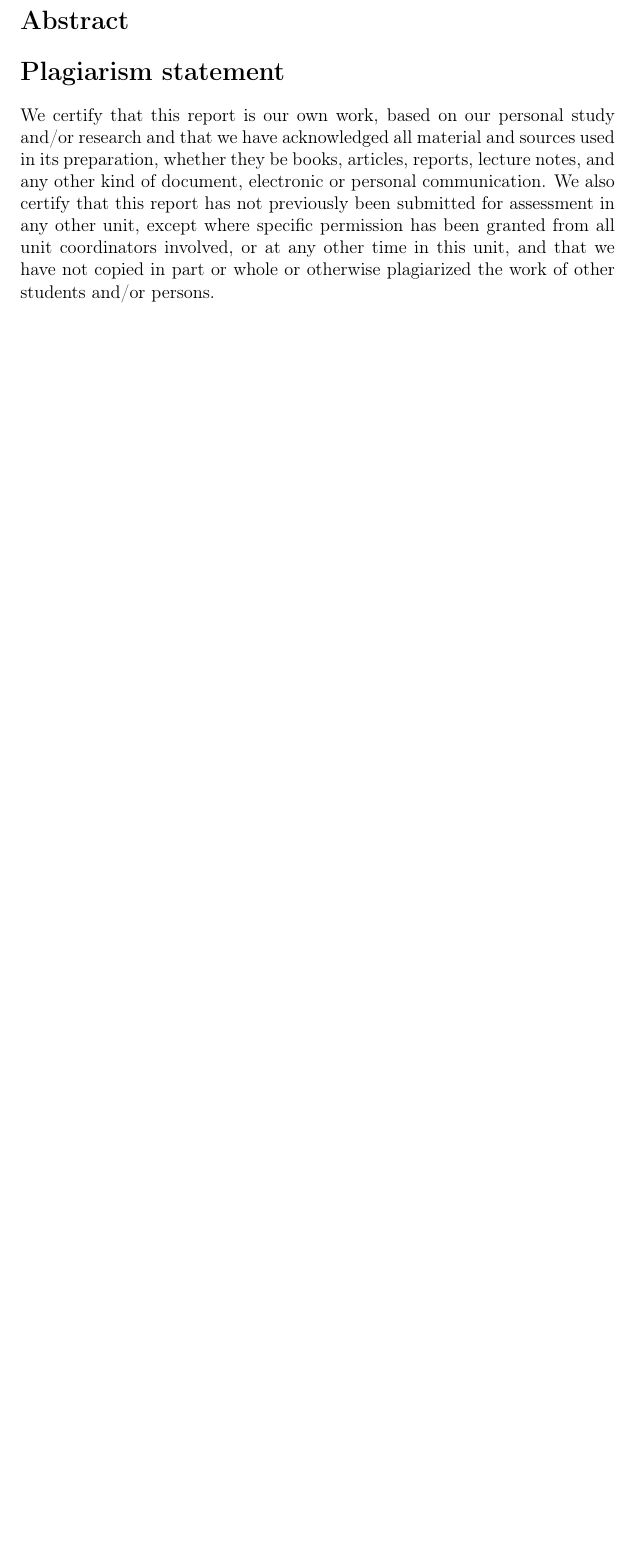
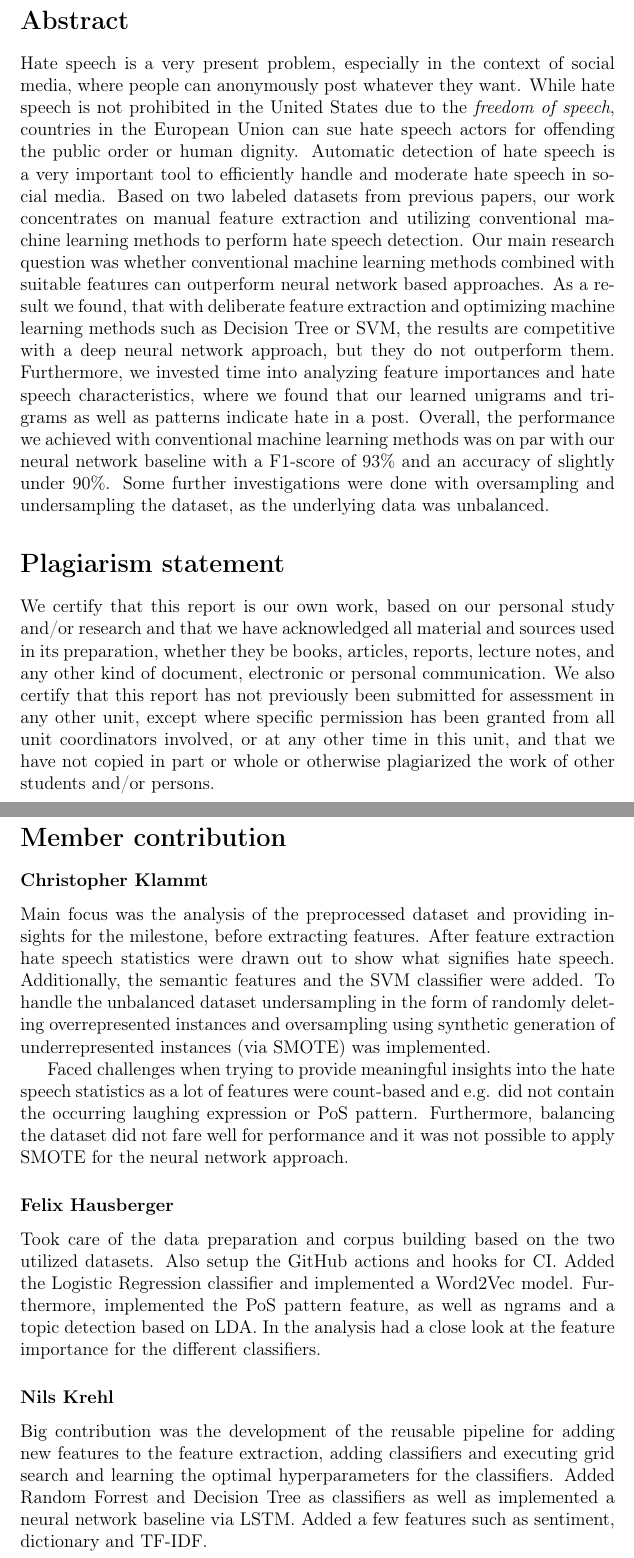
Before and after one commit to fidsusj/HateSpeechDetection, a LaTeX document (docs/report/report.tex, which reads docs/report/content/abstract.tex, docs/report/content/member-contribution.tex): part of page 2 of 24 before the commit and two parts of pages 2 and 3 of 25 after it, the two joined at a grey line, cut so that both start at the same text, the shorter picture padded with empty space. Compiled offline with pdfLaTeX.

Commit message:
report: add abstract & member-contribution

```diff
--- a/docs/report/content/abstract.tex
+++ b/docs/report/content/abstract.tex
@@ -1,6 +1,6 @@
 \section*{Abstract}
 
-% TODO:
-% Bericht Struktur nach unserer Pipeline umformen
-% SWE Tasks: Tests, GitHub Actions, ...
-% Vorlesungswissen
+Hate speech is a very present problem, especially in the context of social media, where people can anonymously post whatever they want. While hate speech is not prohibited in the United States due to the \textit{freedom of speech}, countries in the European Union can sue hate speech actors for offending the public order or human dignity. Automatic detection of hate speech is a very important tool to efficiently handle and moderate hate speech in social media.
+Based on two labeled datasets from previous papers, our work concentrates on manual feature extraction and utilizing conventional machine learning methods to perform hate speech detection. Our main research question was whether conventional machine learning methods combined with suitable features can outperform neural network based approaches. As a result we found, that with deliberate feature extraction and optimizing machine learning methods such as Decision Tree or SVM, the results are competitive with a deep neural network approach, but they do not outperform them. Furthermore, we invested time into analyzing feature importances and hate speech characteristics, where we found that our learned unigrams and trigrams as well as patterns indicate hate in a post.
+Overall, the performance we achieved with conventional machine learning methods was on par with our neural network baseline with a F1-score of 93\% and an accuracy of slightly under 90\%.
+Some further investigations were done with oversampling and undersampling the dataset, as the underlying data was unbalanced.
--- /dev/null
+++ b/docs/report/content/member-contribution.tex
@@ -0,0 +1,19 @@
+\section*{Member contribution}
+
+\subsubsection*{Christopher Klammt}
+
+Main focus was the analysis of the preprocessed dataset and providing insights for the milestone, before extracting features. After feature extraction hate speech statistics were drawn out to show what signifies hate speech. Additionally, the semantic features and the SVM classifier were added. To handle the unbalanced dataset undersampling in the form of randomly deleting overrepresented instances and oversampling using synthetic generation of underrepresented instances (via SMOTE) was implemented.
+
+Faced challenges when trying to provide meaningful insights into the hate speech statistics as a lot of features were count-based and e.g. did not contain the occurring laughing expression or PoS pattern. Furthermore, balancing the dataset did not fare well for performance and it was not possible to apply SMOTE for the neural network approach.
+
+\subsubsection*{Felix Hausberger}
+
+Took care of the data preparation and corpus building based on the two utilized datasets. Also setup the GitHub actions and hooks for CI. Added the Logistic Regression classifier and implemented a Word2Vec model. Furthermore, implemented the PoS pattern feature, as well as ngrams and a topic detection based on LDA. In the analysis had a close look at the feature importance for the different classifiers.
+
+% TODO: text verbessern + challenges
+
+\subsubsection*{Nils Krehl}
+
+Big contribution was the development of the reusable pipeline for adding new features to the feature extraction, adding classifiers and executing grid search and learning the optimal hyperparameters for the classifiers. Added Random Forrest and Decision Tree as classifiers as well as implemented a neural network baseline via LSTM. Added a few features such as sentiment, dictionary and TF-IDF.
+
+% TODO: text verbessern + challenges
```
Also changed, not shown: docs/report/report.tex (+3 -2 lines), docs/report/report.pdf.
